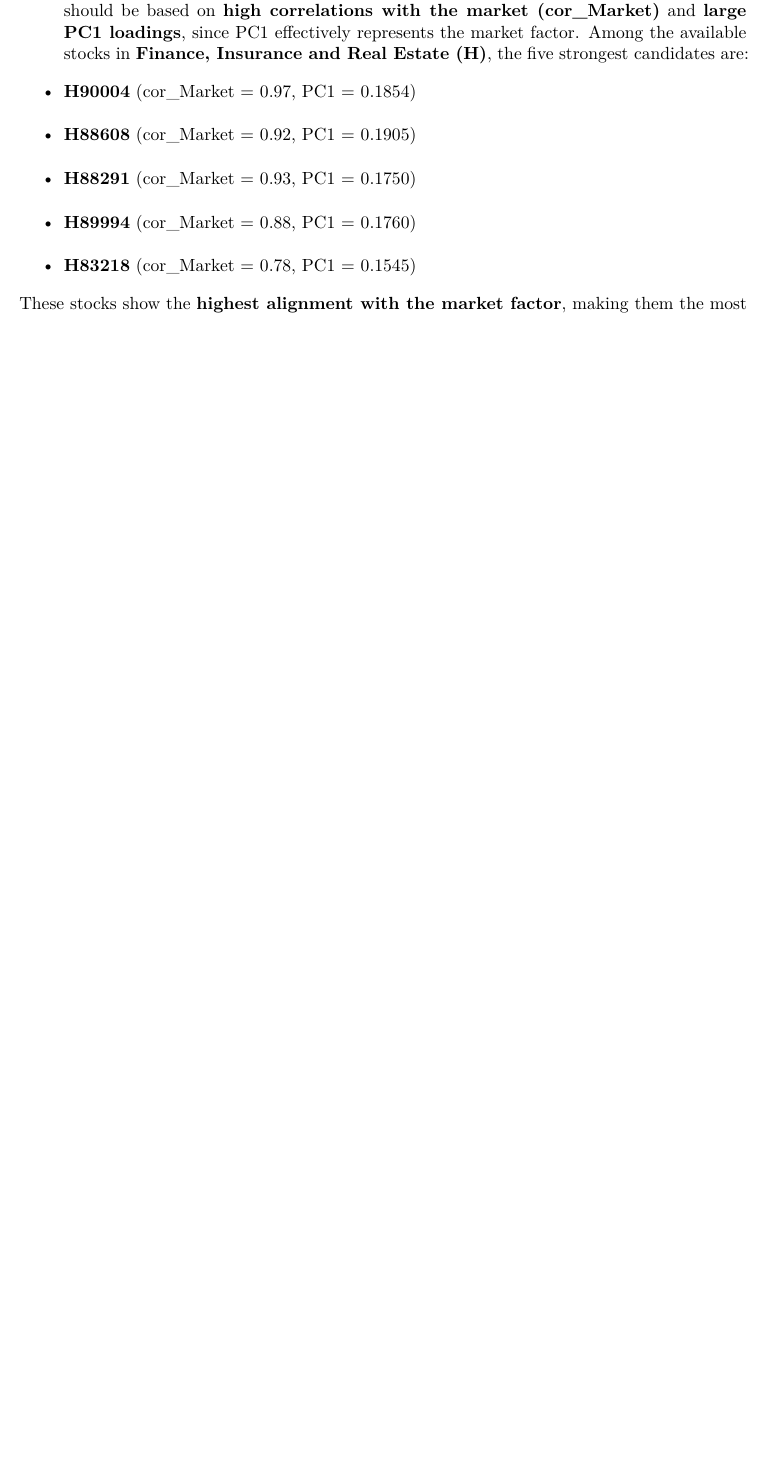
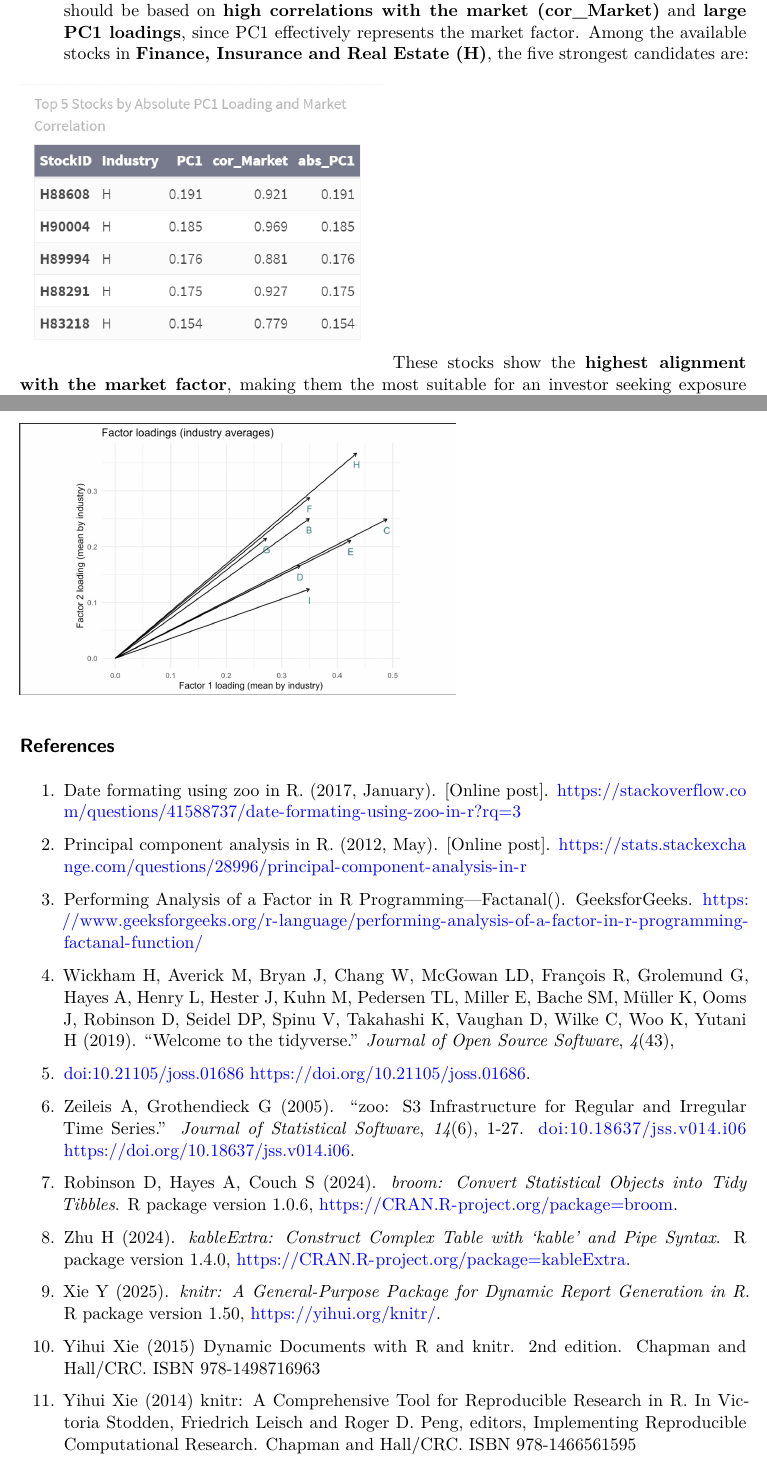
Before and after one commit to jyovika/ETF5500_group_assigment, a Quarto document (writeup_doc.qmd): part of page 4 of 12 before the commit and two parts of pages 4 and 5 of 13 after it, the two joined at a grey line, cut so that both start at the same text, the shorter picture padded with empty space. Rendered offline with R 4.5, knitr and Pandoc in place of Quarto, then LaTeX, with nearby package versions.

Commit message:
added references

```diff
--- a/writeup_doc.qmd
+++ b/writeup_doc.qmd
@@ -55,8 +49,3 @@
 
 5. If the investor’s goal is to hold stocks that **move closely with the market**, the selection should be based on **high correlations with the market (cor_Market)** and **large PC1 loadings**, since PC1 effectively represents the market factor. Among the available stocks in **Finance, Insurance and Real Estate (H)**, the five strongest candidates are:
 
-- **H90004** (cor_Market = 0.97, PC1 = 0.1854)
-- **H88608** (cor_Market = 0.92, PC1 = 0.1905)
-- **H88291** (cor_Market = 0.93, PC1 = 0.1750)
-- **H89994** (cor_Market = 0.88, PC1 = 0.1760)
-- **H83218** (cor_Market = 0.78, PC1 = 0.1545)
@@ -72,3 +56,37 @@
 
 ![](Image4.jpg){fig-align="center" width=60%}
 
+## References
+
+1. Date formating using zoo in R. (2017, January). [Online post]. <https://stackoverflow.com/questions/41588737/date-formating-using-zoo-in-r?rq=3>
+
+2. Principal component analysis in R. (2012, May). [Online post]. <https://stats.stackexchange.com/questions/28996/principal-component-analysis-in-r>
+
+3. Performing Analysis of a Factor in R Programming—Factanal(). GeeksforGeeks. <https://www.geeksforgeeks.org/r-language/performing-analysis-of-a-factor-in-r-programming-factanal-function/>
+
+4. Wickham H, Averick M, Bryan J, Chang W, McGowan LD, François R, Grolemund G, Hayes A, Henry L, Hester J, Kuhn
+  M, Pedersen TL, Miller E, Bache SM, Müller K, Ooms J, Robinson D, Seidel DP, Spinu V, Takahashi K, Vaughan D,
+  Wilke C, Woo K, Yutani H (2019). “Welcome to the tidyverse.” _Journal of Open Source Software_, *4*(43),
+  1686. doi:10.21105/joss.01686 <https://doi.org/10.21105/joss.01686>.
+
+5. Zeileis A, Grothendieck G (2005). “zoo: S3 Infrastructure for Regular and Irregular Time Series.” _Journal of
+  Statistical Software_, *14*(6), 1-27. doi:10.18637/jss.v014.i06 <https://doi.org/10.18637/jss.v014.i06>.
+
+6. Robinson D, Hayes A, Couch S (2024). _broom: Convert Statistical Objects into Tidy Tibbles_. R package
+  version 1.0.6, <https://CRAN.R-project.org/package=broom>.
+
+7. Zhu H (2024). _kableExtra: Construct Complex Table with 'kable' and Pipe Syntax_. R package version 1.4.0,
+  <https://CRAN.R-project.org/package=kableExtra>.
+
+8. Xie Y (2025). _knitr: A General-Purpose Package for Dynamic Report Generation in R_. R package version 1.50,
+  <https://yihui.org/knitr/>.
+
+9. Yihui Xie (2015) Dynamic Documents with R and knitr. 2nd edition. Chapman and Hall/CRC. ISBN 978-1498716963
+
+10. Yihui Xie (2014) knitr: A Comprehensive Tool for Reproducible Research in R. In Victoria Stodden, Friedrich
+  Leisch and Roger D. Peng, editors, Implementing Reproducible Computational Research. Chapman and Hall/CRC.
+  ISBN 978-1466561595
+
+
+
+## Appendix -
```
Also changed, not shown: writeup_doc.qmd (26 more changed lines).
